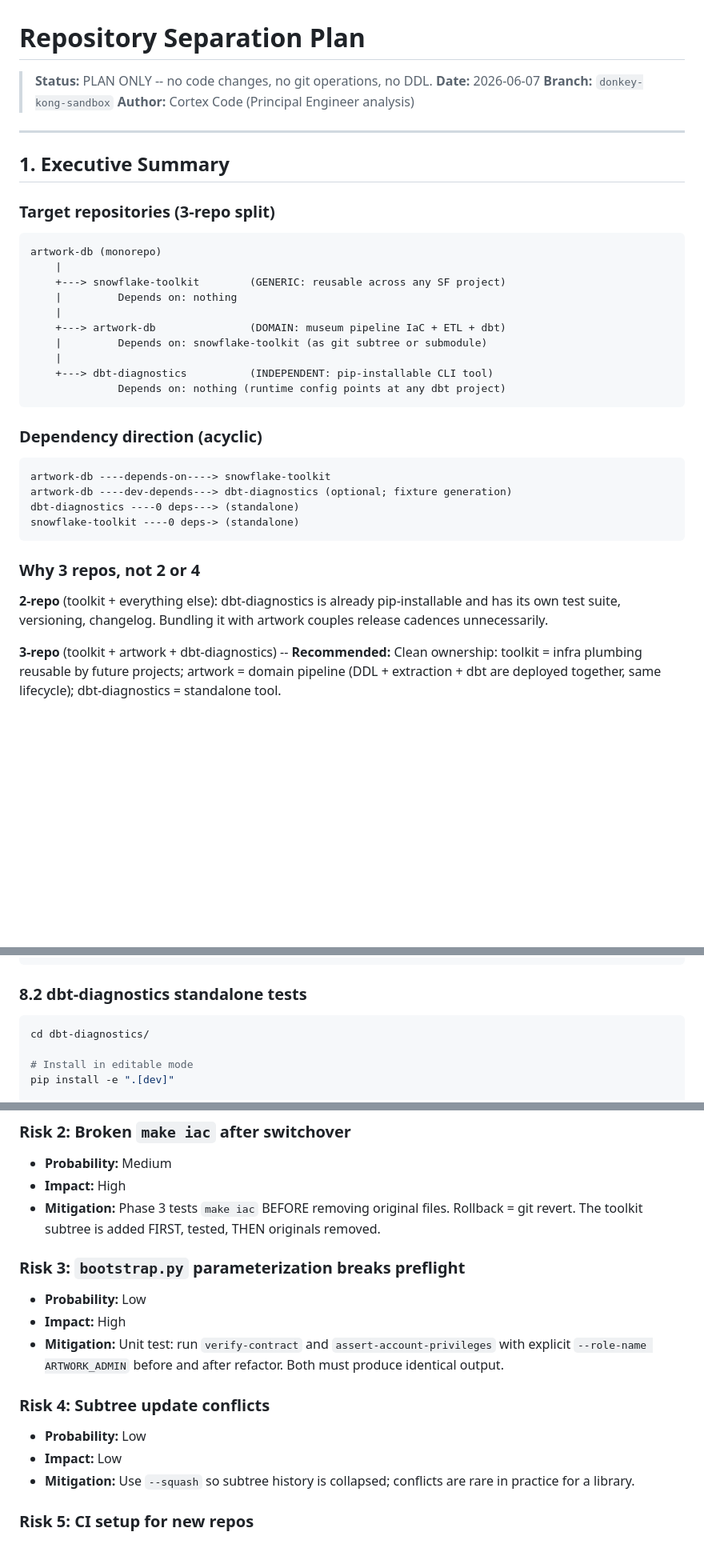
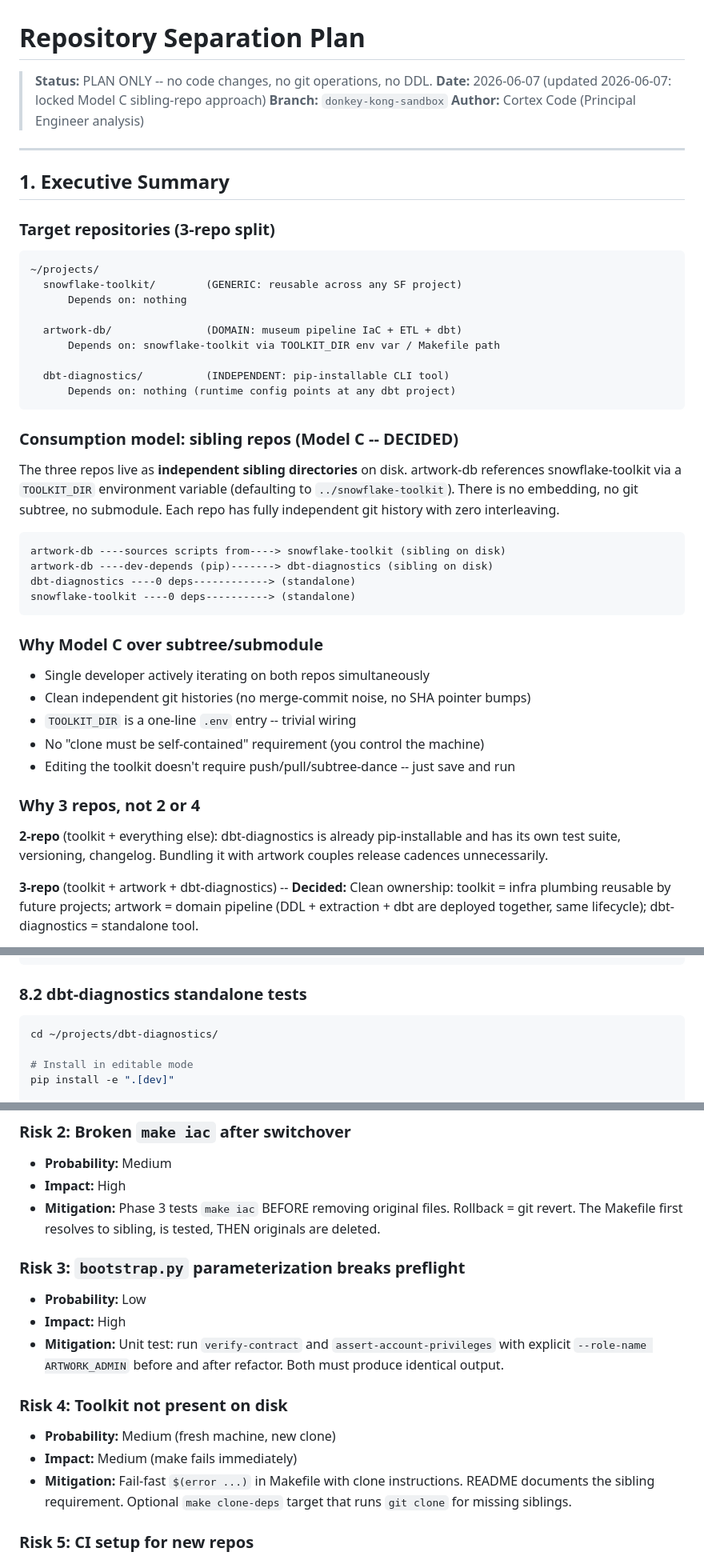
Before and after one commit to dckallos/artwork-db, a Markdown page: docs/prompts/REPO_SEPARATION_PLAN.md, 3 parts joined by grey strips. Shown at 80% size. Drawn GitHub-style; blank space fills up the shorter version.

````diff
--- a/docs/prompts/REPO_SEPARATION_PLAN.md
+++ b/docs/prompts/REPO_SEPARATION_PLAN.md
@@ -1,7 +1,7 @@
 # Repository Separation Plan
 
 > **Status:** PLAN ONLY -- no code changes, no git operations, no DDL.
-> **Date:** 2026-06-07
+> **Date:** 2026-06-07 (updated 2026-06-07: locked Model C sibling-repo approach)
 > **Branch:** `donkey-kong-sandbox`
 > **Author:** Cortex Code (Principal Engineer analysis)
 
@@ -12,26 +12,38 @@
 ### Target repositories (3-repo split)
 
 ```text
-artwork-db (monorepo)
-    |
-    +---> snowflake-toolkit        (GENERIC: reusable across any SF project)
-    |         Depends on: nothing
-    |
-    +---> artwork-db               (DOMAIN: museum pipeline IaC + ETL + dbt)
-    |         Depends on: snowflake-toolkit (as git subtree or submodule)
-    |
-    +---> dbt-diagnostics          (INDEPENDENT: pip-installable CLI tool)
-              Depends on: nothing (runtime config points at any dbt project)
+~/projects/
+  snowflake-toolkit/        (GENERIC: reusable across any SF project)
+      Depends on: nothing
+
+  artwork-db/               (DOMAIN: museum pipeline IaC + ETL + dbt)
+      Depends on: snowflake-toolkit via TOOLKIT_DIR env var / Makefile path
+
+  dbt-diagnostics/          (INDEPENDENT: pip-installable CLI tool)
+      Depends on: nothing (runtime config points at any dbt project)
 ```
 
-### Dependency direction (acyclic)
+### Consumption model: sibling repos (Model C -- DECIDED)
+
+The three repos live as **independent sibling directories** on disk. artwork-db
+references snowflake-toolkit via a `TOOLKIT_DIR` environment variable (defaulting
+to `../snowflake-toolkit`). There is no embedding, no git subtree, no submodule.
+Each repo has fully independent git history with zero interleaving.
 
 ```text
-artwork-db ----depends-on----> snowflake-toolkit
-artwork-db ----dev-depends---> dbt-diagnostics (optional; fixture generation)
-dbt-diagnostics ----0 deps---> (standalone)
-snowflake-toolkit ----0 deps-> (standalone)
+artwork-db ----sources scripts from----> snowflake-toolkit (sibling on disk)
+artwork-db ----dev-depends (pip)-------> dbt-diagnostics (sibling on disk)
+dbt-diagnostics ----0 deps------------> (standalone)
+snowflake-toolkit ----0 deps----------> (standalone)
 ```
+
+### Why Model C over subtree/submodule
+
+- Single developer actively iterating on both repos simultaneously
+- Clean independent git histories (no merge-commit noise, no SHA pointer bumps)
+- `TOOLKIT_DIR` is a one-line `.env` entry -- trivial wiring
+- No "clone must be self-contained" requirement (you control the machine)
+- Editing the toolkit doesn't require push/pull/subtree-dance -- just save and run
 
 ### Why 3 repos, not 2 or 4
 
@@ -39,7 +51,7 @@ snowflake-toolkit ----0 deps-> (standalone)
 dbt-diagnostics is already pip-installable and has its own test suite, versioning,
 changelog. Bundling it with artwork couples release cadences unnecessarily.
 
-**3-repo** (toolkit + artwork + dbt-diagnostics) -- **Recommended:**
+**3-repo** (toolkit + artwork + dbt-diagnostics) -- **Decided:**
 Clean ownership: toolkit = infra plumbing reusable by future projects;
 artwork = domain pipeline (DDL + extraction + dbt are deployed together, same
 lifecycle); dbt-diagnostics = standalone tool.
@@ -644,7 +666,7 @@ grep -rn "ARTWORK\|artwork" . --include="*.sh" --include="*.py" \
 ### 8.2 dbt-diagnostics standalone tests
 
 ```bash
-cd dbt-diagnostics/
+cd ~/projects/dbt-diagnostics/
 
 # Install in editable mode
 pip install -e ".[dev]"
@@ -703,8 +726,8 @@ grep -rn "scripts/snowflake_cli\|scripts/lib/" . \
 - **Probability:** Medium
 - **Impact:** High
 - **Mitigation:** Phase 3 tests `make iac` BEFORE removing original files.
-  Rollback = git revert. The toolkit subtree is added FIRST, tested, THEN
-  originals removed.
+  Rollback = git revert. The Makefile first resolves to sibling, is tested,
+  THEN originals are deleted.
 
 ### Risk 3: `bootstrap.py` parameterization breaks preflight
 
@@ -714,12 +737,13 @@ grep -rn "scripts/snowflake_cli\|scripts/lib/" . \
   `assert-account-privileges` with explicit `--role-name ARTWORK_ADMIN` before
   and after refactor. Both must produce identical output.
 
-### Risk 4: Subtree update conflicts
+### Risk 4: Toolkit not present on disk
 
-- **Probability:** Low
-- **Impact:** Low
-- **Mitigation:** Use `--squash` so subtree history is collapsed; conflicts are
-  rare in practice for a library.
+- **Probability:** Medium (fresh machine, new clone)
+- **Impact:** Medium (make fails immediately)
+- **Mitigation:** Fail-fast `$(error ...)` in Makefile with clone instructions.
+  README documents the sibling requirement. Optional `make clone-deps` target
+  that runs `git clone` for missing siblings.
 
 ### Risk 5: CI setup for new repos
 
````
Also changed, not shown: other parts of docs/prompts/REPO_SEPARATION_PLAN.md (+88 -81 lines), docs/prompts/SEPARATION_PROGRESS.md (+14 -6 lines).
